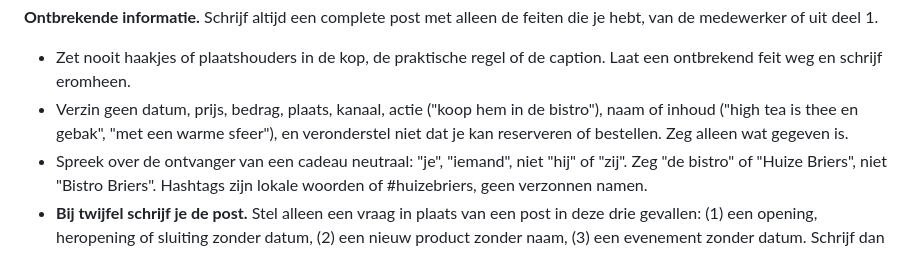
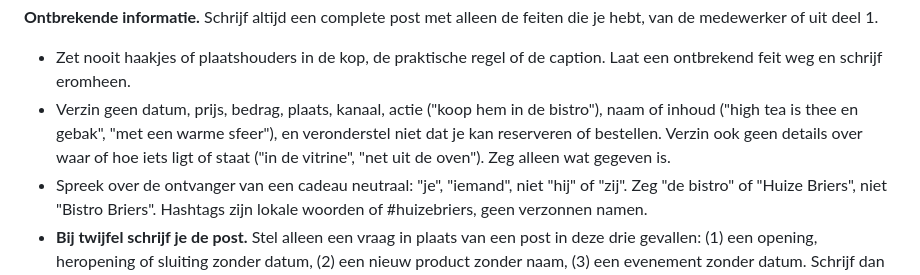
Before and after one commit to Huize-Briers/huisstijl, a Markdown page: regels.md, the part around the change. Drawn GitHub-style.

Commit message:
regels.md: geen verzonnen details over waar iets ligt
Co-Authored-By: Claude Sonnet 5.5 <noreply@anthropic.com>

```diff
--- a/regels.md
+++ b/regels.md
@@ -160,7 +160,7 @@ Begin direct met **Kop**. Geen inleiding, geen afsluiting en geen uitleg over je
 **Ontbrekende informatie.** Schrijf altijd een complete post met alleen de feiten die je hebt, van de medewerker of uit deel 1.
 
 - Zet nooit haakjes of plaatshouders in de kop, de praktische regel of de caption. Laat een ontbrekend feit weg en schrijf eromheen.
-- Verzin geen datum, prijs, bedrag, plaats, kanaal, actie ("koop hem in de bistro"), naam of inhoud ("high tea is thee en gebak", "met een warme sfeer"), en veronderstel niet dat je kan reserveren of bestellen. Zeg alleen wat gegeven is.
+- Verzin geen datum, prijs, bedrag, plaats, kanaal, actie ("koop hem in de bistro"), naam of inhoud ("high tea is thee en gebak", "met een warme sfeer"), en veronderstel niet dat je kan reserveren of bestellen. Verzin ook geen details over waar of hoe iets ligt of staat ("in de vitrine", "net uit de oven"). Zeg alleen wat gegeven is.
 - Spreek over de ontvanger van een cadeau neutraal: "je", "iemand", niet "hij" of "zij". Zeg "de bistro" of "Huize Briers", niet "Bistro Briers". Hashtags zijn lokale woorden of #huizebriers, geen verzonnen namen.
 - **Bij twijfel schrijf je de post.** Stel alleen een vraag in plaats van een post in deze drie gevallen: (1) een opening, heropening of sluiting zonder datum, (2) een nieuw product zonder naam, (3) een evenement zonder datum. Schrijf dan alleen **Eerst nodig:** met hoogstens drie korte vragen, de belangrijkste eerst, en nog geen post. In alle andere gevallen schrijf je de post, ook als bedrag, prijs, plaats of datum ontbreken.
 - Producten die altijd te koop zijn (een cadeaubon, een vast gerecht, de high tea, een vast product) zijn geen tijdelijke actie. Vraag er niet naar start- of einddatum.
```
